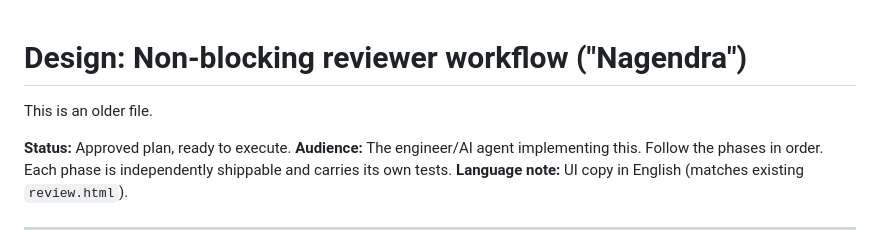
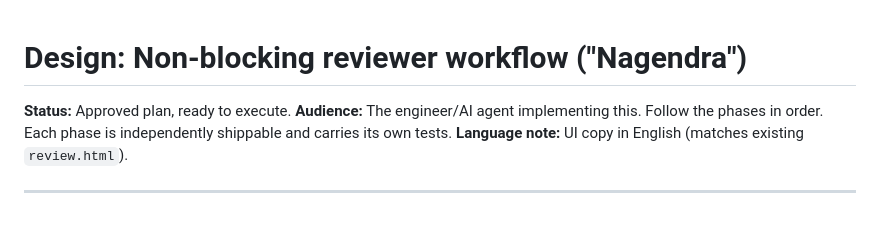
Before and after one commit to mihaighidoveanu/md-collaborator, a Markdown page: docs/design/nagendra-review-workflow.md, the part around the change. Drawn GitHub-style; blank space fills up the shorter version.

```diff
--- a/docs/design/nagendra-review-workflow.md
+++ b/docs/design/nagendra-review-workflow.md
@@ -1,6 +1,4 @@
 # Design: Non‑blocking reviewer workflow ("Nagendra")
-
-This is an older file.
 
 **Status:** Approved plan, ready to execute.
 **Audience:** The engineer/AI agent implementing this. Follow the phases in
```
